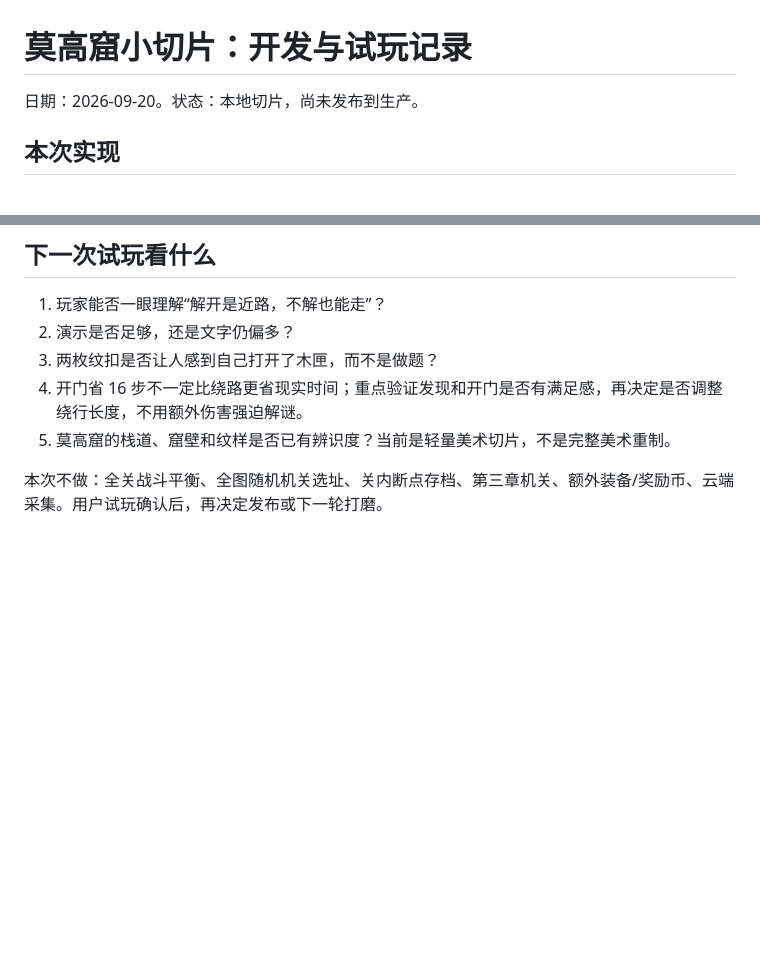
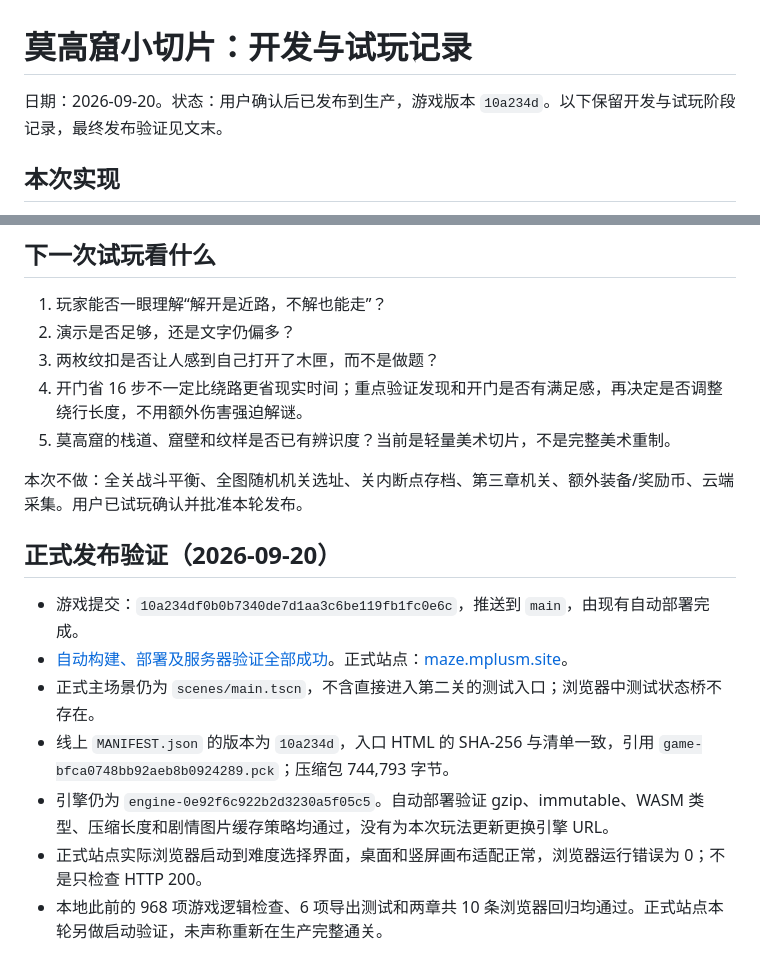
Before and after one commit to GongDeejay/dunhuang-maze, a Markdown page: docs/mogao-slice-development.md, 2 parts joined by grey strips. GitHub-like rendering; blank space fills up the shorter version.

Commit message:
Record Mogao production deployment and verification

```diff
--- a/docs/mogao-slice-development.md
+++ b/docs/mogao-slice-development.md
@@ -1,6 +1,6 @@
 # 莫高窟小切片：开发与试玩记录
 
-日期：2026-09-20。状态：本地切片，尚未发布到生产。
+日期：2026-09-20。状态：用户确认后已发布到生产，游戏版本 `10a234d`。以下保留开发与试玩阶段记录，最终发布验证见文末。
 
 ## 本次实现
 
@@ -78,4 +78,14 @@ URL=http://127.0.0.1:8067/ node tools/verify_mogao.mjs
 4. 开门省 16 步不一定比绕路更省现实时间；重点验证发现和开门是否有满足感，再决定是否调整绕行长度，不用额外伤害强迫解谜。
 5. 莫高窟的栈道、窟壁和纹样是否已有辨识度？当前是轻量美术切片，不是完整美术重制。
 
-本次不做：全关战斗平衡、全图随机机关选址、关内断点存档、第三章机关、额外装备/奖励币、云端采集。用户试玩确认后，再决定发布或下一轮打磨。
+本次不做：全关战斗平衡、全图随机机关选址、关内断点存档、第三章机关、额外装备/奖励币、云端采集。用户已试玩确认并批准本轮发布。
+
+## 正式发布验证（2026-09-20）
+
+- 游戏提交：`10a234df0b0b7340de7d1aa3c6be119fb1fc0e6c`，推送到 `main`，由现有自动部署完成。
+- [自动构建、部署及服务器验证全部成功](https://github.com/GongDeejay/dunhuang-maze/actions/runs/35494145167)。正式站点：[maze.mplusm.site](https://maze.mplusm.site/)。
+- 正式主场景仍为 `scenes/main.tscn`，不含直接进入第二关的测试入口；浏览器中测试状态桥不存在。
+- 线上 `MANIFEST.json` 的版本为 `10a234d`，入口 HTML 的 SHA-256 与清单一致，引用 `game-bfca0748bb92aeb8b0924289.pck`；压缩包 744,793 字节。
+- 引擎仍为 `engine-0e92f6c922b2d3230a5f05c5`。自动部署验证 gzip、immutable、WASM 类型、压缩长度和剧情图片缓存策略均通过，没有为本次玩法更新更换引擎 URL。
+- 正式站点实际浏览器启动到难度选择界面，桌面和竖屏画布适配正常，浏览器运行错误为 0；不是只检查 HTTP 200。
+- 本地此前的 968 项游戏逻辑检查、6 项导出测试和两章共 10 条浏览器回归均通过。正式站点本轮另做启动验证，未声称重新在生产完整通关。
```
Also changed, not shown: docs/mogao-pattern-chapter-design.md (+1 -1 lines).
